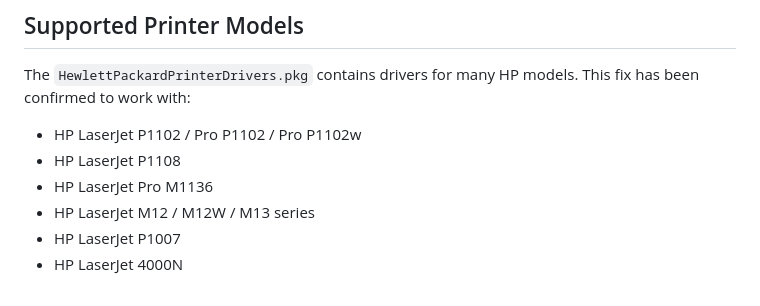
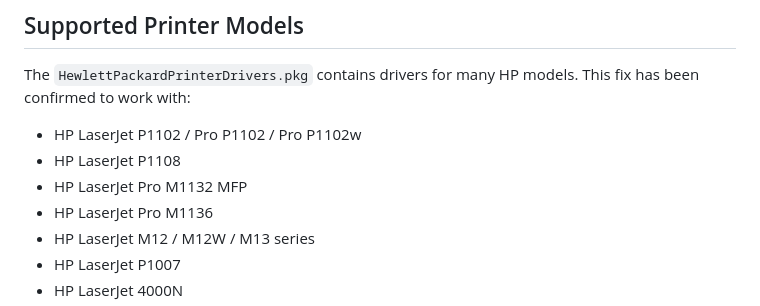
Before and after one commit to pavelbinar/hp-printer-fix-macos, a Markdown page: README.md, the part around the change. GitHub-like rendering.

Commit message:
Added 🖨️ LaserJet Pro M1132
Added HP LaserJet Pro M1132 MFP to the list of supported models.

```diff
--- a/README.md
+++ b/README.md
@@ -8,6 +8,7 @@ The `HewlettPackardPrinterDrivers.pkg` contains drivers for many HP models. This
 
 - HP LaserJet P1102 / Pro P1102 / Pro P1102w
 - HP LaserJet P1108
+- HP LaserJet Pro M1132 MFP
 - HP LaserJet Pro M1136
 - HP LaserJet M12 / M12W / M13 series
 - HP LaserJet P1007
```
